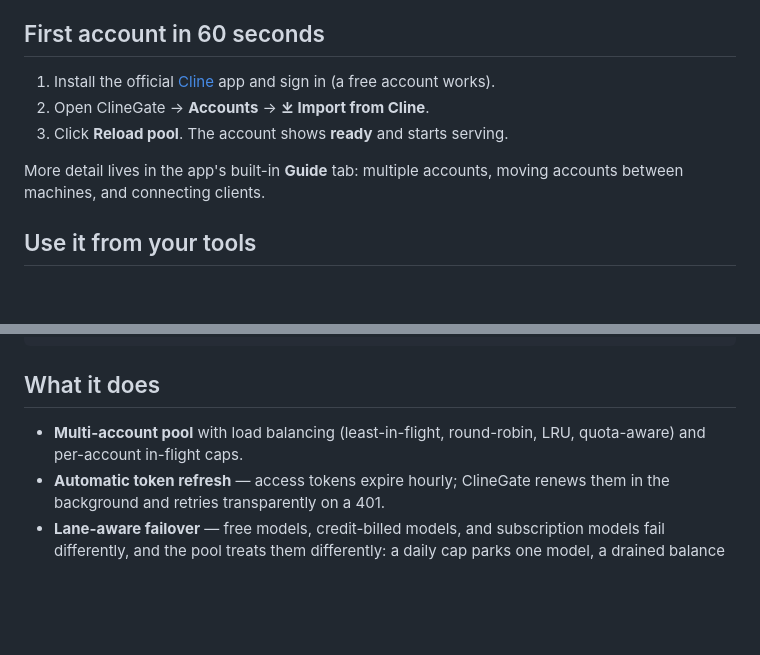
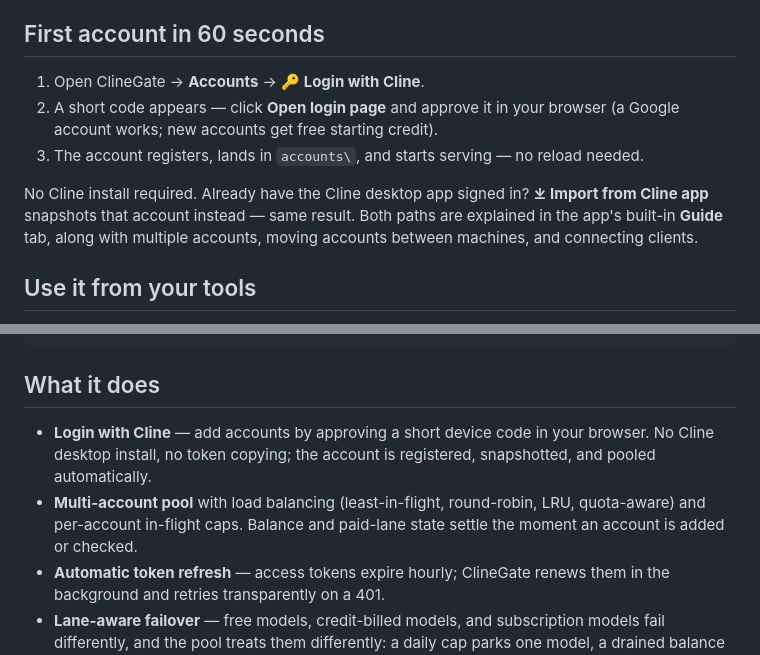
Before and after one commit to B3hnamR/ClineGate, a Markdown page: README.md, 2 parts joined by grey strips. Drawn GitHub-style; blank space fills up the shorter version.

Commit message:
README: document Login with Cline device flow and immediate balance settle

```diff
--- a/README.md
+++ b/README.md
@@ -26,13 +26,16 @@ That's the whole install.
 
 ## First account in 60 seconds
 
-1. Install the official [Cline](https://cline.bot) app and sign in
-   (a free account works).
-2. Open ClineGate → **Accounts** → **⤓ Import from Cline**.
-3. Click **Reload pool**. The account shows **ready** and starts serving.
+1. Open ClineGate → **Accounts** → **🔑 Login with Cline**.
+2. A short code appears — click **Open login page** and approve it in your
+   browser (a Google account works; new accounts get free starting credit).
+3. The account registers, lands in `accounts\`, and starts serving — no
+   reload needed.
 
-More detail lives in the app's built-in **Guide** tab: multiple accounts,
-moving accounts between machines, and connecting clients.
+No Cline install required. Already have the Cline desktop app signed in?
+**⤓ Import from Cline app** snapshots that account instead — same result.
+Both paths are explained in the app's built-in **Guide** tab, along with
+multiple accounts, moving accounts between machines, and connecting clients.
 
 ## Use it from your tools
 
@@ -57,8 +60,12 @@ curl http://127.0.0.1:8787/v1/chat/completions `
 
 ## What it does
 
+- **Login with Cline** — add accounts by approving a short device code in your
+  browser. No Cline desktop install, no token copying; the account is
+  registered, snapshotted, and pooled automatically.
 - **Multi-account pool** with load balancing (least-in-flight, round-robin,
-  LRU, quota-aware) and per-account in-flight caps.
+  LRU, quota-aware) and per-account in-flight caps. Balance and paid-lane
+  state settle the moment an account is added or checked.
 - **Automatic token refresh** — access tokens expire hourly; ClineGate renews
   them in the background and retries transparently on a 401.
 - **Lane-aware failover** — free models, credit-billed models, and
```
